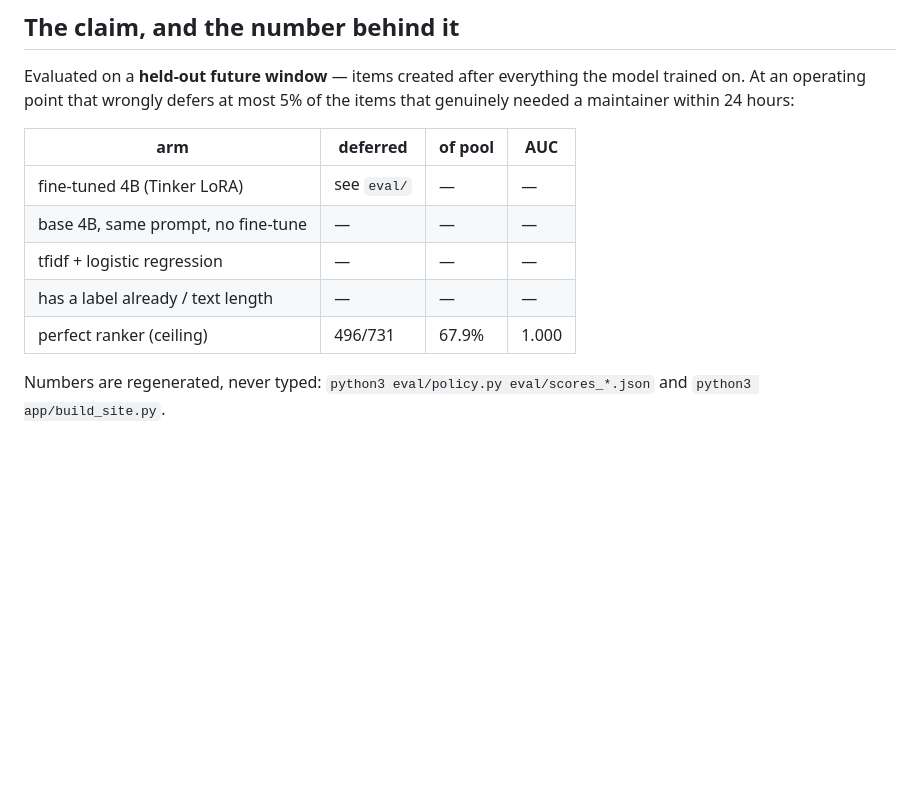
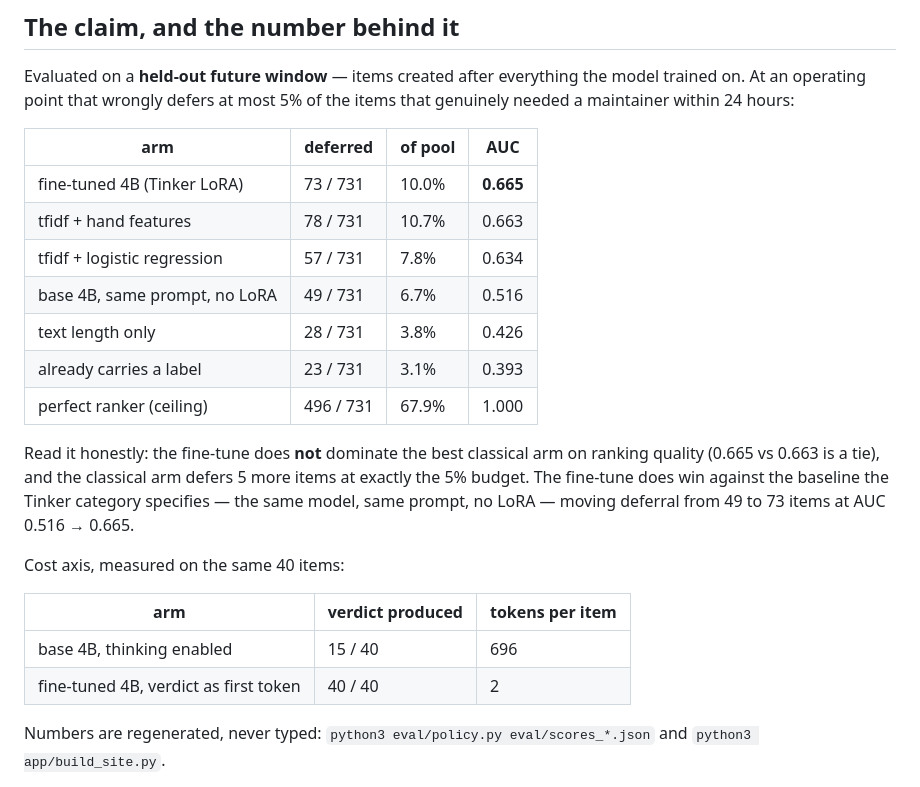
Before and after one commit to memeshee/leaveit, a Markdown page: README.md, the part around the change. Rendered like a GitHub page; blank space fills up the shorter version.

Commit message:
README: real numbers, honest non-domination note, cost axis

```diff
--- a/README.md
+++ b/README.md
@@ -17,11 +17,25 @@ genuinely needed a maintainer within 24 hours:
 
 | arm | deferred | of pool | AUC |
 |---|---|---|---|
-| fine-tuned 4B (Tinker LoRA) | see `eval/` | — | — |
-| base 4B, same prompt, no fine-tune | — | — | — |
-| tfidf + logistic regression | — | — | — |
-| has a label already / text length | — | — | — |
-| perfect ranker (ceiling) | 496/731 | 67.9% | 1.000 |
+| fine-tuned 4B (Tinker LoRA) | 73 / 731 | 10.0% | **0.665** |
+| tfidf + hand features | 78 / 731 | 10.7% | 0.663 |
+| tfidf + logistic regression | 57 / 731 | 7.8% | 0.634 |
+| base 4B, same prompt, no LoRA | 49 / 731 | 6.7% | 0.516 |
+| text length only | 28 / 731 | 3.8% | 0.426 |
+| already carries a label | 23 / 731 | 3.1% | 0.393 |
+| perfect ranker (ceiling) | 496 / 731 | 67.9% | 1.000 |
+
+Read it honestly: the fine-tune does **not** dominate the best classical arm on ranking
+quality (0.665 vs 0.663 is a tie), and the classical arm defers 5 more items at exactly the
+5% budget. The fine-tune does win against the baseline the Tinker category specifies — the
+same model, same prompt, no LoRA — moving deferral from 49 to 73 items at AUC 0.516 → 0.665.
+
+Cost axis, measured on the same 40 items:
+
+| arm | verdict produced | tokens per item |
+|---|---|---|
+| base 4B, thinking enabled | 15 / 40 | 696 |
+| fine-tuned 4B, verdict as first token | 40 / 40 | 2 |
 
 Numbers are regenerated, never typed: `python3 eval/policy.py eval/scores_*.json`
 and `python3 app/build_site.py`.
```
